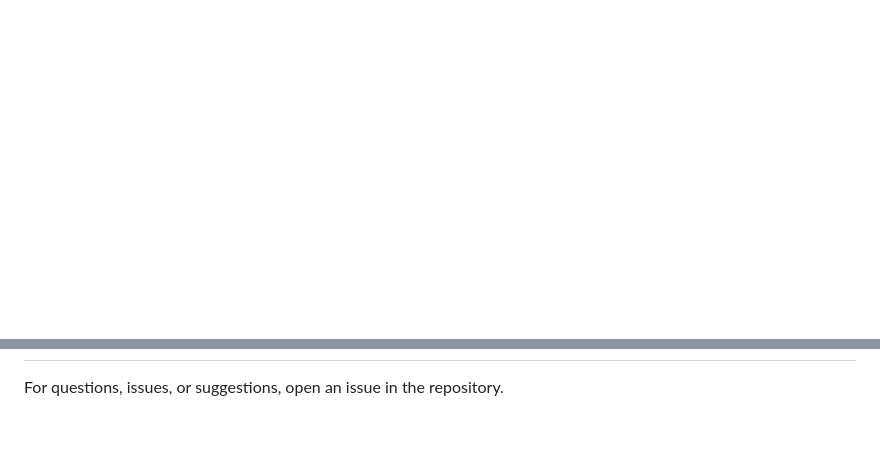
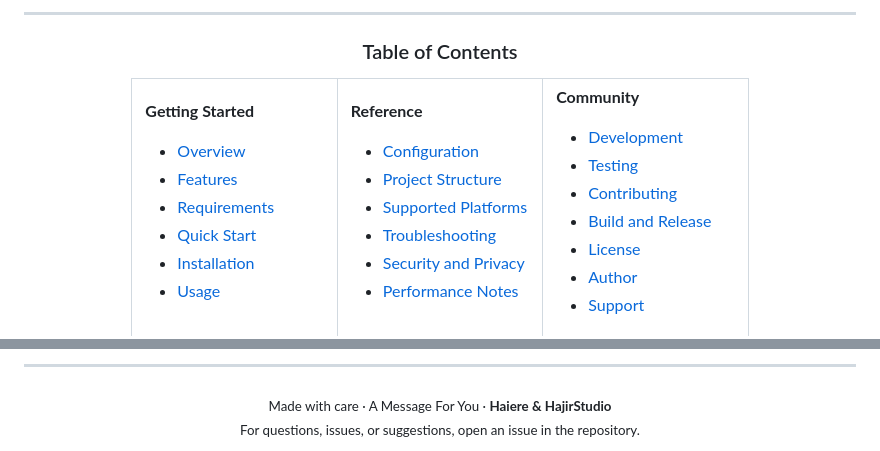
Before and after one commit to haiere/loveyou, a Markdown page: README.md, 2 parts joined by grey strips. Drawn GitHub-style; blank space fills up the shorter version.

```diff
--- a/README.md
+++ b/README.md
@@ -3,0 +36,48 @@ A single-page romantic web experience by **Haiere** that delivers a personalized
+---
+
+<div align="center">
+
+### Table of Contents
+
+<table>
+<tr>
+<td valign="top" width="33%">
+
+**Getting Started**
+
+- [Overview](#overview)
+- [Features](#features)
+- [Requirements](#requirements)
+- [Quick Start](#quick-start)
+- [Installation](#installation)
+- [Usage](#usage)
+
+</td>
+<td valign="top" width="33%">
+
+**Reference**
+
+- [Configuration](#configuration)
+- [Project Structure](#project-structure)
+- [Supported Platforms](#supported-platforms)
+- [Troubleshooting](#troubleshooting)
+- [Security and Privacy](#security-and-privacy)
+- [Performance Notes](#performance-notes)
+
+</td>
+<td valign="top" width="33%">
+
+**Community**
+
+- [Development](#development)
+- [Testing](#testing)
+- [Contributing](#contributing)
+- [Build and Release](#build-and-release)
+- [License](#license)
+- [Author](#author)
+- [Support](#support)
+
+</td>
+</tr>
+</table>
+
@@ -204 +441,7 @@ Created by **Haiere & HajirStudio** as a personal greeting tool.
+---
+
+<div align="center">
+
+<sub>
+Made with care · A Message For You · <b>Haiere & HajirStudio</b><br />
 For questions, issues, or suggestions, open an issue in the repository.
```
Also changed, not shown: other parts of README.md (+299 -107 lines).
